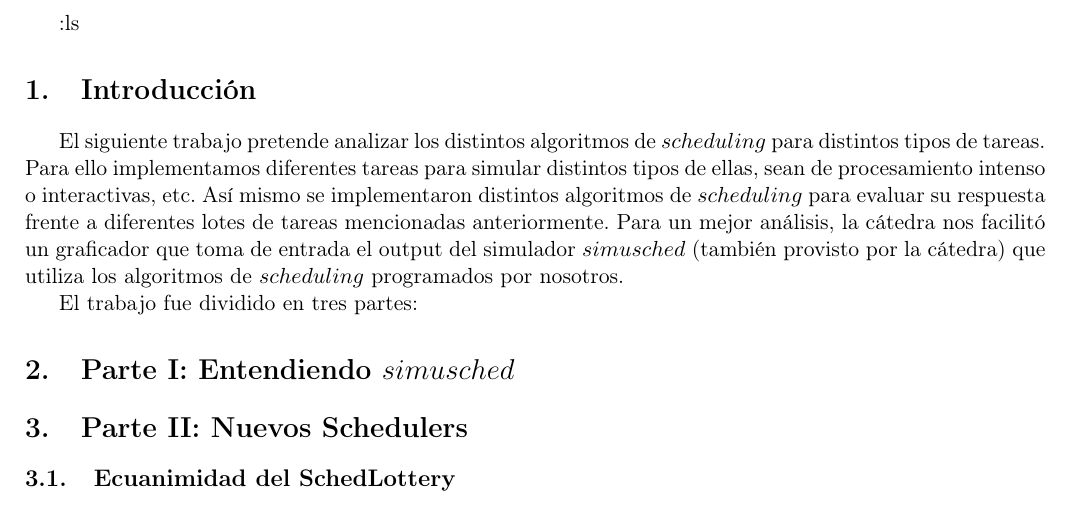
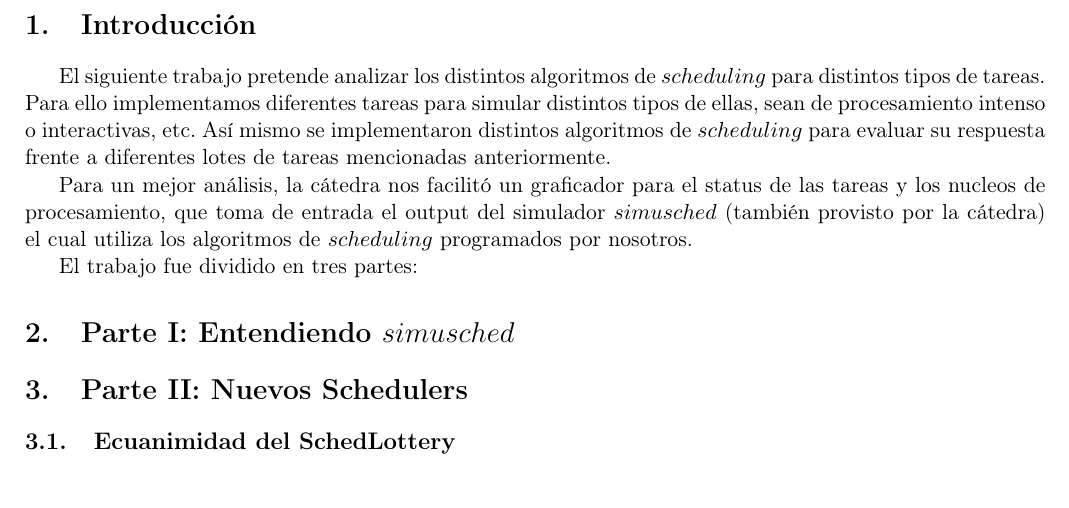
Before and after one commit to turtle-lea/sistemas-tp1, a LaTeX document (informe/main.tex, which reads informe/introduccion.tex): part of page 3 of 3, cut at the place of the change. Compiled offline with pdfLaTeX.

Commit message:
inferior

```diff
--- a/informe/introduccion.tex
+++ b/informe/introduccion.tex
@@ -1,6 +1,7 @@
 El siguiente trabajo pretende analizar los distintos algoritmos de $scheduling$ para distintos tipos de tareas.
 Para ello implementamos diferentes tareas para simular distintos tipos de ellas, sean de procesamiento intenso o interactivas, etc.
 Así mismo se implementaron distintos algoritmos de $scheduling$ para evaluar su respuesta frente a diferentes lotes de tareas mencionadas anteriormente.
-Para un mejor análisis, la cátedra nos facilitó un graficador que toma de entrada el output del simulador $simusched$ (también provisto por la cátedra) que utiliza los algoritmos de $scheduling$ programados por nosotros.
+
+Para un mejor análisis, la cátedra nos facilitó un graficador para el status de las tareas y los nucleos de procesamiento, que toma de entrada el output del simulador $simusched$ (también provisto por la cátedra) el cual utiliza los algoritmos de $scheduling$ programados por nosotros.
 
 El trabajo fue dividido en tres partes:
--- a/informe/main.tex
+++ b/informe/main.tex
@@ -27,7 +27,7 @@
 \tableofcontents
 \newpage
 
-:ls
+
 \section{Introducción}
 \input{introduccion.tex}
 \section{Parte I: Entendiendo $simusched$}
```
